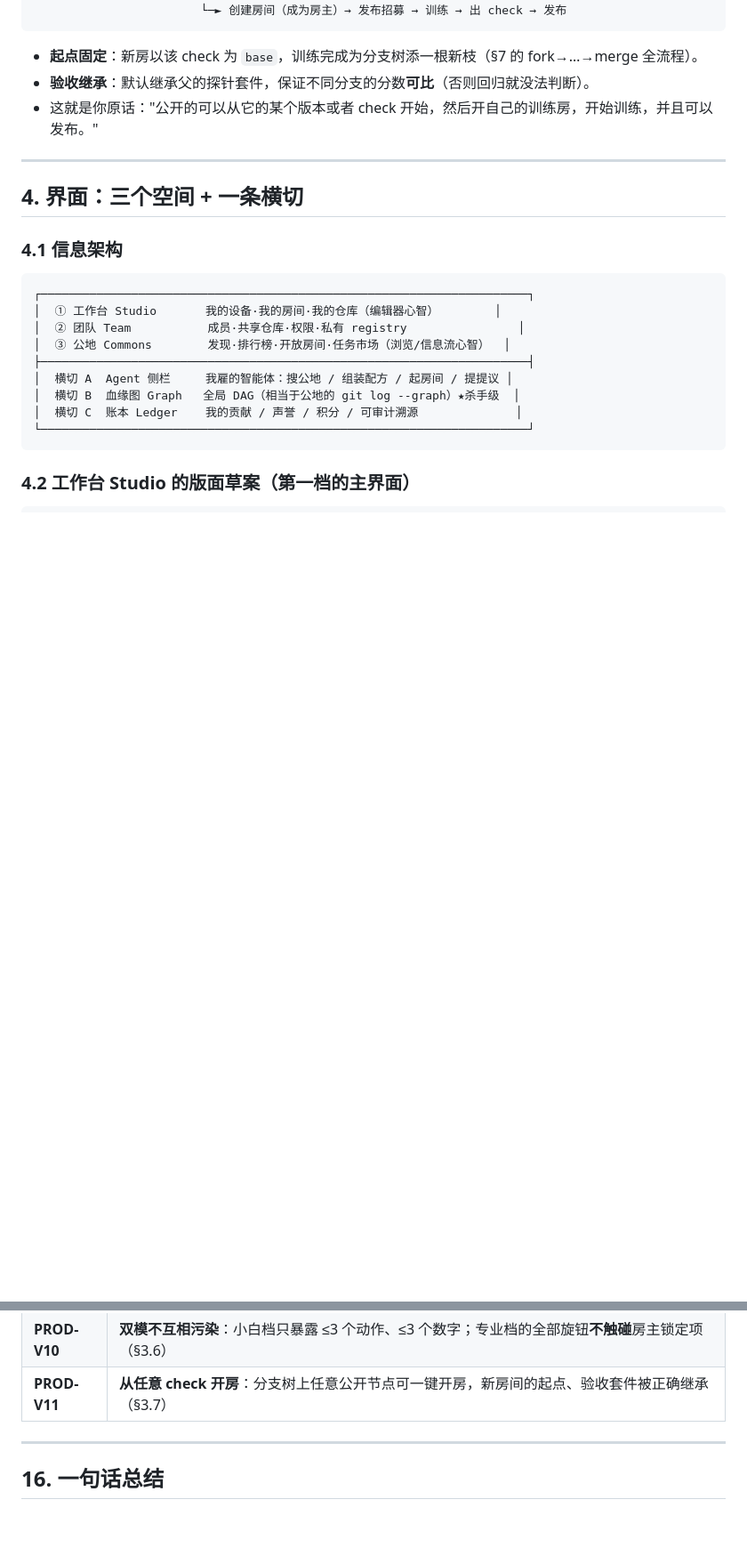
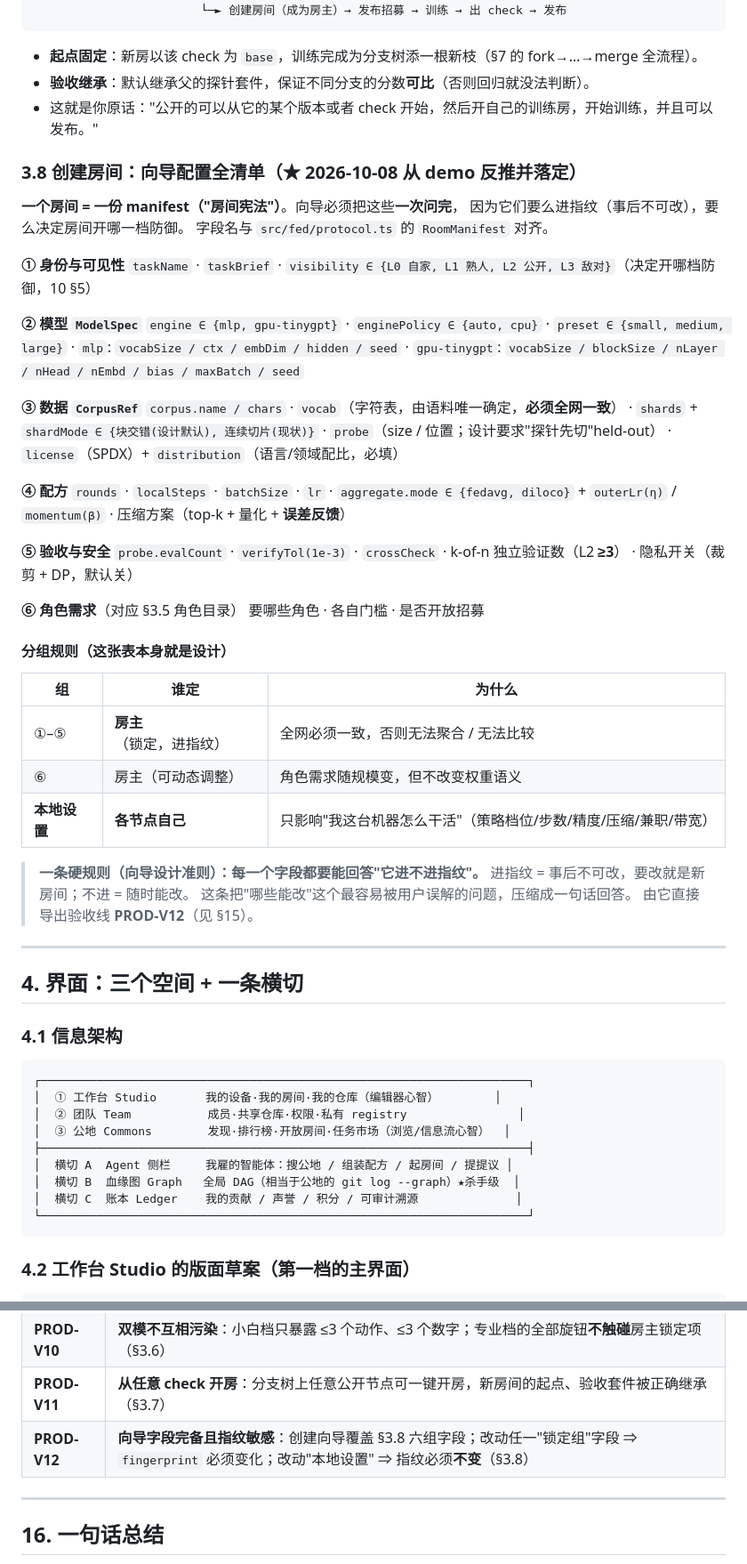
Before and after one commit to intplusplus/webllm, a Markdown page: design/15-产品形态与协作模型.md, 2 parts joined by grey strips. Shown at 89% size. GitHub-like rendering; blank space fills up the shorter version.

Commit message:
design: 15 sec 3.8 room-creation wizard field checklist + PROD-V12

```diff
--- a/design/15-产品形态与协作模型.md
+++ b/design/15-产品形态与协作模型.md
@@ -314,6 +314,50 @@ Git 能成立，靠的是一个前提：**内容寻址的内容 DAG**（blob →
 - **起点固定**：新房以该 check 为 `base`，训练完成为分支树添一根新枝（§7 的 fork→…→merge 全流程）。
 - **验收继承**：默认继承父的探针套件，保证不同分支的分数**可比**（否则回归就没法判断）。
 - 这就是你原话："公开的可以从它的某个版本或者 check 开始，然后开自己的训练房，开始训练，并且可以发布。"
+
+### 3.8 创建房间：向导配置全清单（★ 2026-10-08 从 demo 反推并落定）
+
+**一个房间 = 一份 manifest（"房间宪法"）**。向导必须把这些**一次问完**，
+因为它们要么进指纹（事后不可改），要么决定房间开哪一档防御。
+字段名与 `src/fed/protocol.ts` 的 `RoomManifest` 对齐。
+
+**① 身份与可见性**
+`taskName` · `taskBrief` · `visibility ∈ {L0 自家, L1 熟人, L2 公开, L3 敌对}`（决定开哪档防御，10 §5）
+
+**② 模型 `ModelSpec`**
+`engine ∈ {mlp, gpu-tinygpt}` · `enginePolicy ∈ {auto, cpu}` · `preset ∈ {small, medium, large}`
+· `mlp`: `vocabSize / ctx / embDim / hidden / seed`
+· `gpu-tinygpt`: `vocabSize / blockSize / nLayer / nHead / nEmbd / bias / maxBatch / seed`
+
+**③ 数据 `CorpusRef`**
+`corpus.name / chars` · `vocab`（字符表，由语料唯一确定，**必须全网一致**）
+· `shards` + `shardMode ∈ {块交错(设计默认), 连续切片(现状)}`
+· `probe`（size / 位置；设计要求"探针先切"held-out）
+· `license`（SPDX）+ `distribution`（语言/领域配比，必填）
+
+**④ 配方**
+`rounds` · `localSteps` · `batchSize` · `lr` · `aggregate.mode ∈ {fedavg, diloco}` + `outerLr(η)` / `momentum(β)`
+· 压缩方案（top-k + 量化 + **误差反馈**）
+
+**⑤ 验收与安全**
+`probe.evalCount` · `verifyTol(1e-3)` · `crossCheck` · k-of-n 独立验证数（L2 **≥3**）
+· 隐私开关（裁剪 + DP，默认关）
+
+**⑥ 角色需求**（对应 §3.5 角色目录）
+要哪些角色 · 各自门槛 · 是否开放招募
+
+#### 分组规则（这张表本身就是设计）
+
+| 组 | 谁定 | 为什么 |
+|---|---|---|
+| ①–⑤ | **房主**（锁定，进指纹） | 全网必须一致，否则无法聚合 / 无法比较 |
+| ⑥ | 房主（可动态调整） | 角色需求随规模变，但不改变权重语义 |
+| **本地设置** | **各节点自己** | 只影响"我这台机器怎么干活"（策略档位/步数/精度/压缩/兼职/带宽） |
+
+> **一条硬规则（向导设计准则）：每一个字段都要能回答"它进不进指纹"。**
+> 进指纹 = 事后不可改，要改就是新房间；不进 = 随时能改。
+> 这条把"哪些能改"这个最容易被用户误解的问题，压缩成一句话回答。
+> 由它直接导出验收线 **PROD-V12**（见 §15）。
 
 ---
 
@@ -667,6 +711,7 @@ Agent := {
 | **PROD-V9** | **设备与角色解耦**：同一台设备可在不同房间担任不同角色；一个角色槽位可由多台设备分担；房主可改派设备角色而不影响房间规则（§3.5） |
 | **PROD-V10** | **双模不互相污染**：小白档只暴露 ≤3 个动作、≤3 个数字；专业档的全部旋钮**不触碰**房主锁定项（§3.6） |
 | **PROD-V11** | **从任意 check 开房**：分支树上任意公开节点可一键开房，新房间的起点、验收套件被正确继承（§3.7） |
+| **PROD-V12** | **向导字段完备且指纹敏感**：创建向导覆盖 §3.8 六组字段；改动任一"锁定组"字段 ⇒ `fingerprint` 必须变化；改动"本地设置" ⇒ 指纹必须**不变**（§3.8） |
 
 ---
 
```
